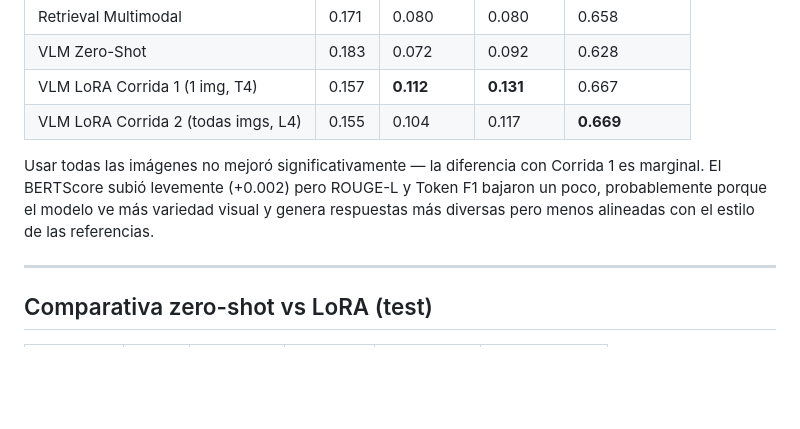
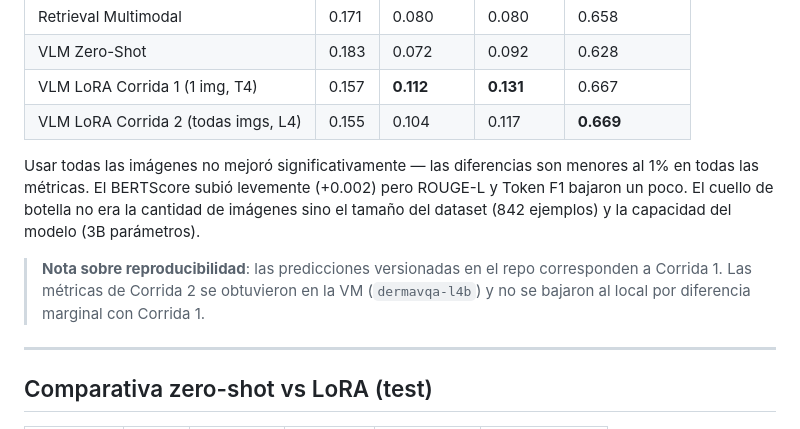
Before and after one commit to Sdomato/dermavqa-paper, a Markdown page: survey/vlm_experiments.md, the part around the change. Rendered like a GitHub page; blank space fills up the shorter version.

Commit message:
docs: nota sobre corrida 2 vs corrida 1 en vlm_experiments

```diff
--- a/survey/vlm_experiments.md
+++ b/survey/vlm_experiments.md
@@ -161,10 +161,14 @@ Mismo pipeline que la Corrida 1 pero sin la limitación de 1 imagen por caso y c
 | VLM LoRA Corrida 1 (1 img, T4) | 0.157 | **0.112** | **0.131** | 0.667 |
 | VLM LoRA Corrida 2 (todas imgs, L4) | 0.155 | 0.104 | 0.117 | **0.669** |
 
-Usar todas las imágenes no mejoró significativamente — la diferencia con Corrida 1 es marginal.
-El BERTScore subió levemente (+0.002) pero ROUGE-L y Token F1 bajaron un poco, probablemente
-porque el modelo ve más variedad visual y genera respuestas más diversas pero menos alineadas
-con el estilo de las referencias.
+Usar todas las imágenes no mejoró significativamente — las diferencias son menores al 1% en todas
+las métricas. El BERTScore subió levemente (+0.002) pero ROUGE-L y Token F1 bajaron un poco.
+El cuello de botella no era la cantidad de imágenes sino el tamaño del dataset (842 ejemplos)
+y la capacidad del modelo (3B parámetros).
+
+> **Nota sobre reproducibilidad**: las predicciones versionadas en el repo corresponden a
+> Corrida 1. Las métricas de Corrida 2 se obtuvieron en la VM (`dermavqa-l4b`) y no se
+> bajaron al local por diferencia marginal con Corrida 1.
 
 ---
 
```
